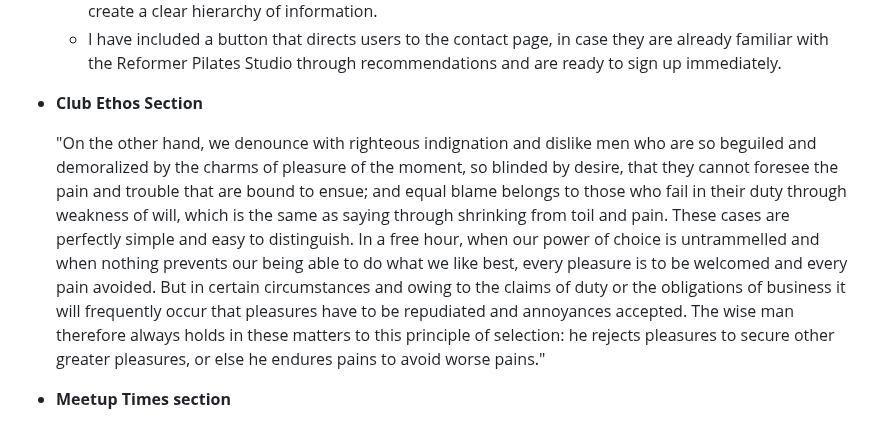
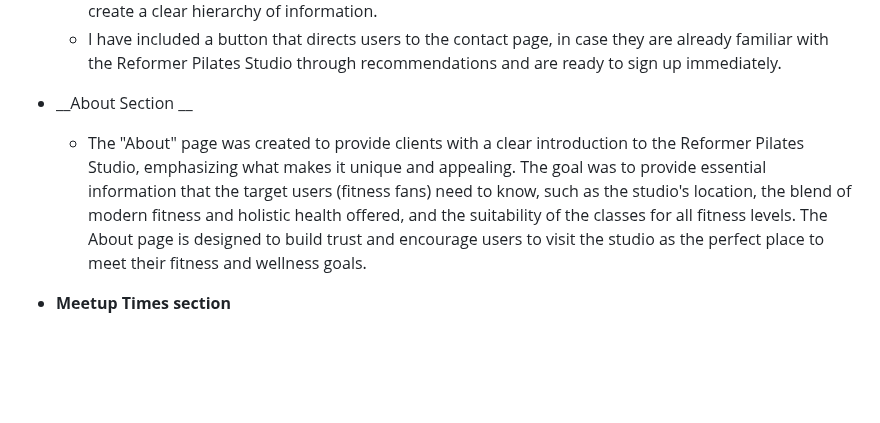
Before and after one commit to IsaHu-dev/ReformerPilatesStudio, a Markdown page: README.md, the part around the change. GitHub-like rendering; blank space fills up the shorter version.

```diff
--- a/README.md
+++ b/README.md
@@ -25,9 +25,11 @@ The Reformer Pilates website is designed with a focus on aesthetics and function
      create a clear hierarchy of information.
    - I have included a button that directs users to the contact page, in case they are already familiar with the Reformer Pilates Studio through recommendations and are ready to sign up immediately.
 
-- __Club Ethos Section__
+- __About Section __
 
-  "On the other hand, we denounce with righteous indignation and dislike men who are so beguiled and demoralized by the charms of pleasure of the moment, so blinded by desire, that they cannot foresee the pain and trouble that are bound to ensue; and equal blame belongs to those who fail in their duty through weakness of will, which is the same as saying through shrinking from toil and pain. These cases are perfectly simple and easy to distinguish. In a free hour, when our power of choice is untrammelled and when nothing prevents our being able to do what we like best, every pleasure is to be welcomed and every pain avoided. But in certain circumstances and owing to the claims of duty or the obligations of business it will frequently occur that pleasures have to be repudiated and annoyances accepted. The wise man therefore always holds in these matters to this principle of selection: he rejects pleasures to secure other greater pleasures, or else he endures pains to avoid worse pains."
+   - The "About" page was created to provide clients with a clear introduction to the Reformer Pilates Studio, emphasizing what makes it unique and appealing. The goal was to provide essential information that the target users (fitness fans) need to know, such
+     as the studio's location, the blend of modern fitness and holistic health offered, and the suitability of the classes for all fitness levels. The About page is designed to build trust and encourage users to visit the studio as the perfect place to meet
+     their fitness and wellness goals.
 
 
 
```
